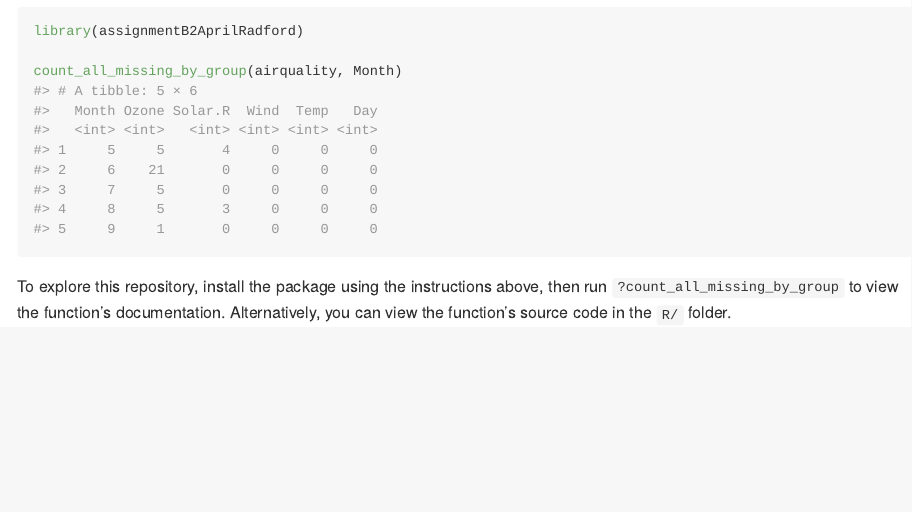
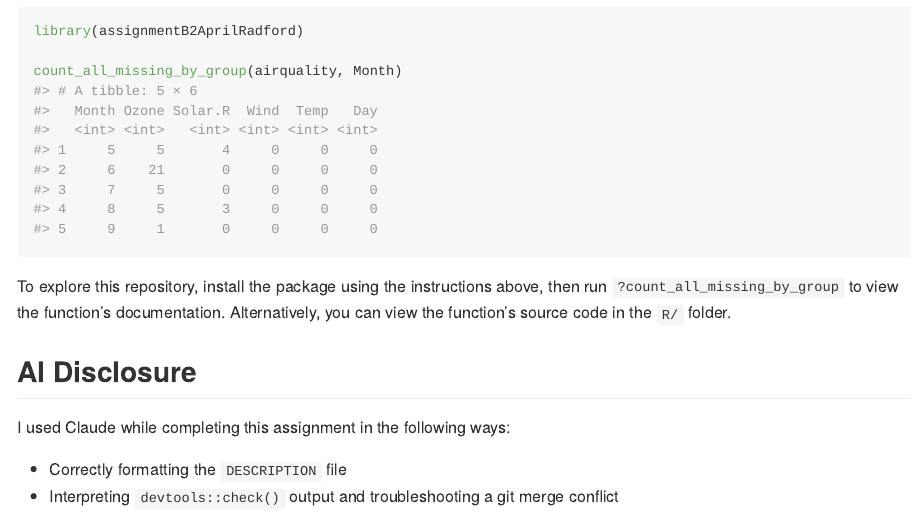
Before and after one commit to UBC-STAT545-F2026/assignmentB2AprilRadford, an R Markdown document (README.Rmd): the page in a window 1100 px wide, from 750 px down. The pictures show the output file README.md that the author committed with the source, drawn offline in the style of GitHub.

Commit message:
Add AI disclosure

````diff
--- a/README.Rmd
+++ b/README.Rmd
@@ -42,3 +42,10 @@ count_all_missing_by_group(airquality, Month)
 ```
 
 To explore this repository, install the package using the instructions above, then run `?count_all_missing_by_group` to view the function's documentation. Alternatively, you can view the function's source code in the `R/` folder.
+
+## AI Disclosure
+
+I used Claude while completing this assignment in the following ways:
+
+* Correctly formatting the `DESCRIPTION` file
+* Interpreting `devtools::check()` output and troubleshooting a git merge conflict
````
Also changed, not shown: README.md.
